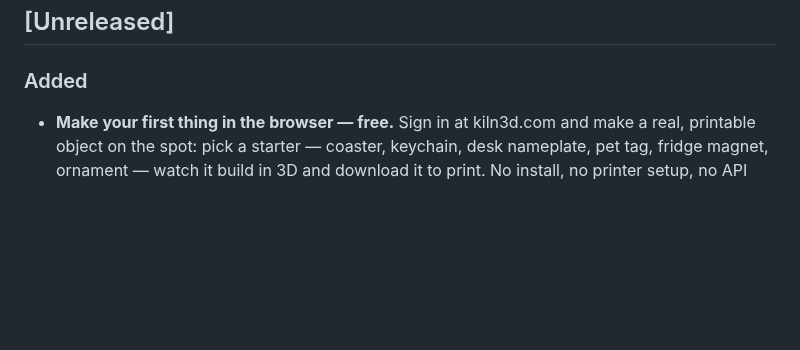
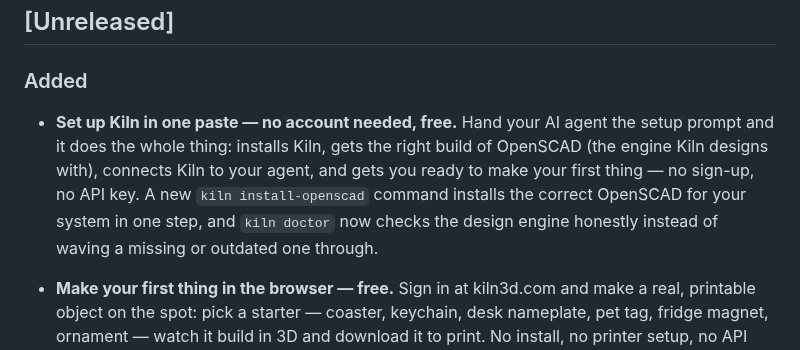
Before and after one commit to codeofaxel/Kiln, a Markdown page: CHANGELOG.md, the part around the change. Drawn GitHub-style; blank space fills up the shorter version.

Commit message:
docs(changelog): note the one-paste, no-account onboarding (Unreleased)

```diff
--- a/CHANGELOG.md
+++ b/CHANGELOG.md
@@ -6,6 +6,14 @@ Format based on [Keep a Changelog](https://keepachangelog.com/).
 ## [Unreleased]
 
 ### Added
+
+- **Set up Kiln in one paste — no account needed, free.** Hand your AI agent the
+  setup prompt and it does the whole thing: installs Kiln, gets the right build
+  of OpenSCAD (the engine Kiln designs with), connects Kiln to your agent, and
+  gets you ready to make your first thing — no sign-up, no API key. A new
+  `kiln install-openscad` command installs the correct OpenSCAD for your system
+  in one step, and `kiln doctor` now checks the design engine honestly instead
+  of waving a missing or outdated one through.
 
 - **Make your first thing in the browser — free.** Sign in at kiln3d.com and
   make a real, printable object on the spot: pick a starter — coaster, keychain,
```
